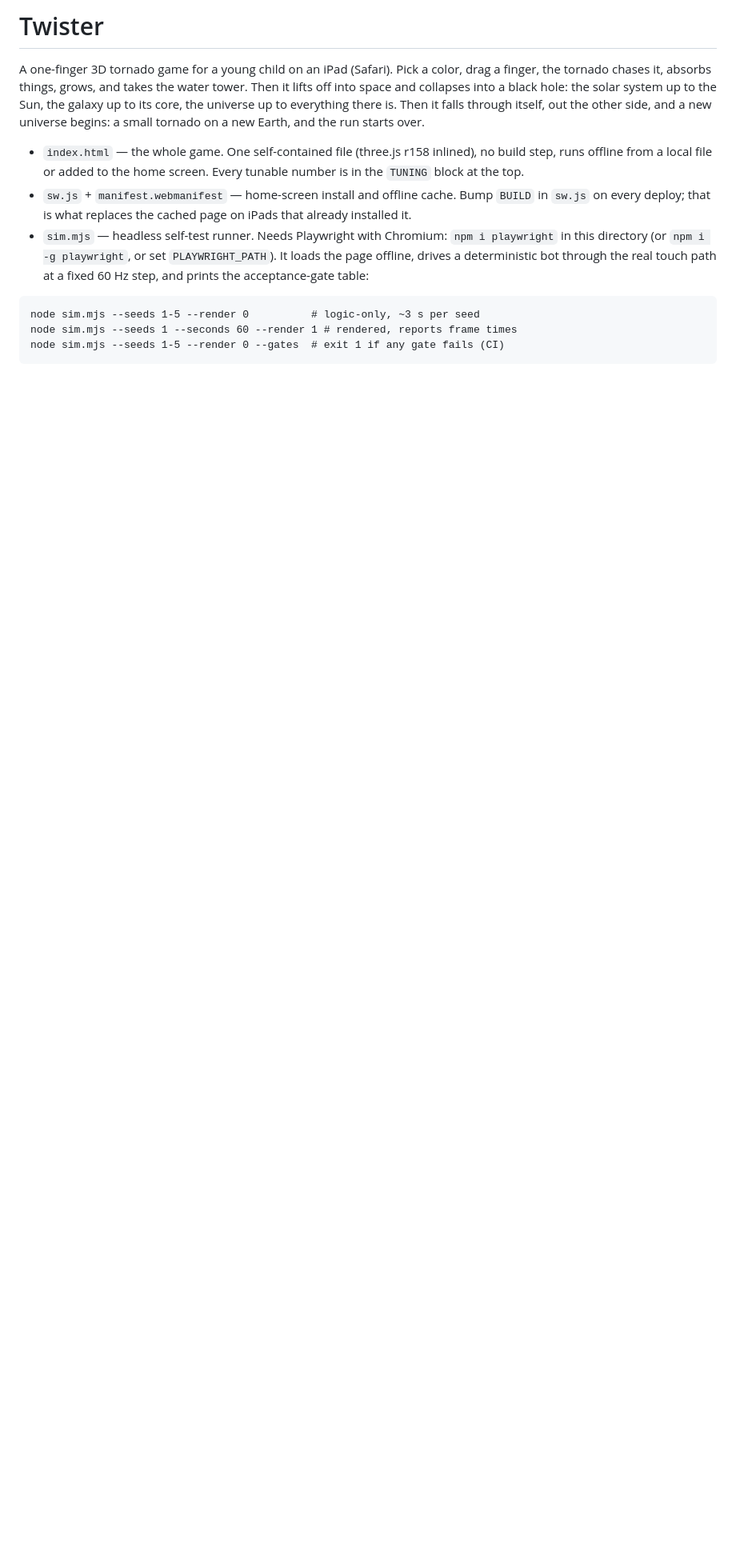
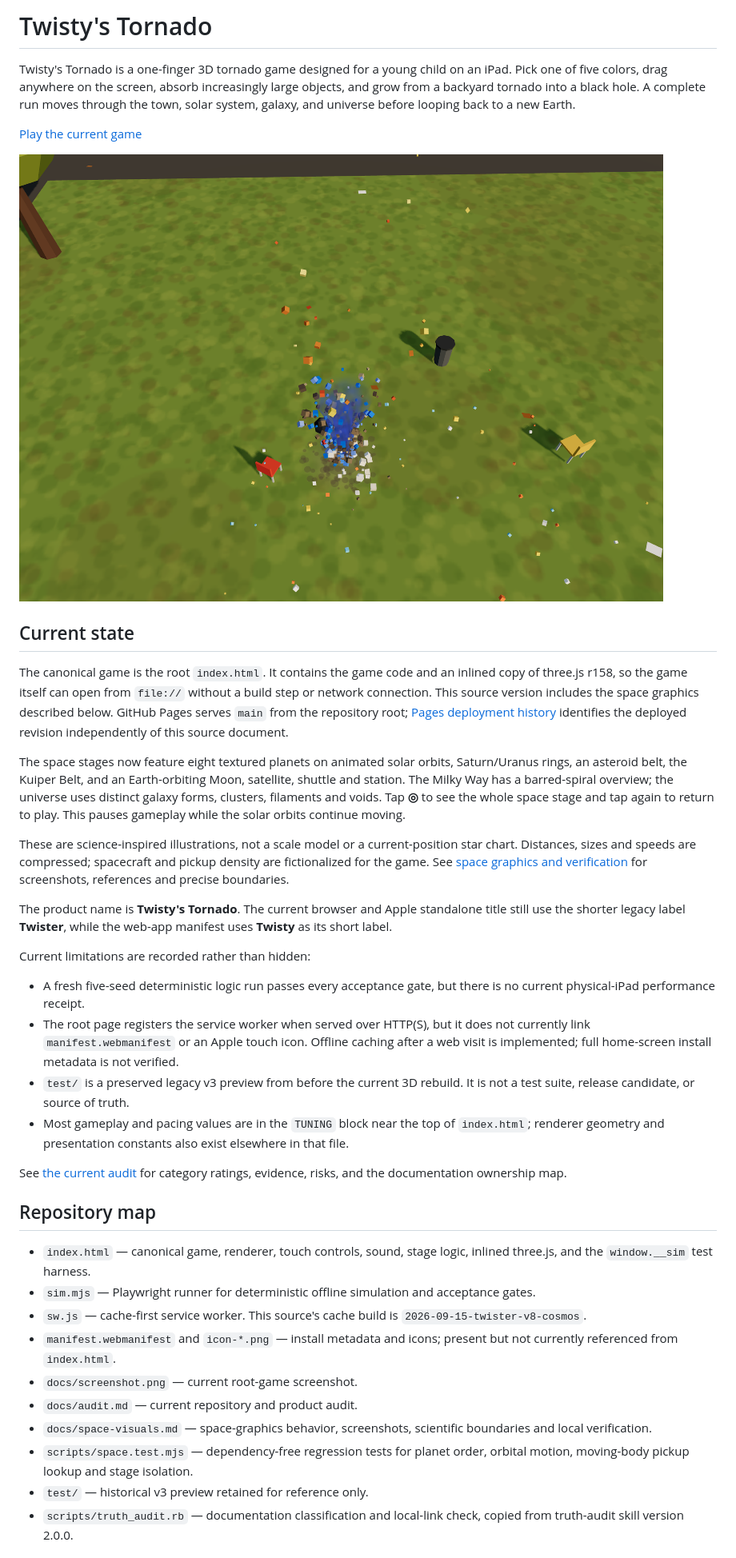
Before and after one commit to bensl84/twistys-tornado, a Markdown page: README.md, the part around one of its changes. Shown at 80% size. Drawn GitHub-style; pictures changed too: docs/screenshot.png; blank space fills up the shorter version.

Commit message:
Add realistic space visuals, orbital motion, and game audit

````diff
--- a/README.md
+++ b/README.md
@@ -1,12 +1,40 @@
-# Twister
+# Twisty's Tornado
 
-A one-finger 3D tornado game for a young child on an iPad (Safari). Pick a color, drag a finger, the tornado chases it, absorbs things, grows, and takes the water tower. Then it lifts off into space and collapses into a black hole: the solar system up to the Sun, the galaxy up to its core, the universe up to everything there is. Then it falls through itself, out the other side, and a new universe begins: a small tornado on a new Earth, and the run starts over.
+Twisty's Tornado is a one-finger 3D tornado game designed for a young child on an iPad. Pick one of five colors, drag anywhere on the screen, absorb increasingly large objects, and grow from a backyard tornado into a black hole. A complete run moves through the town, solar system, galaxy, and universe before looping back to a new Earth.
 
-- `index.html` — the whole game. One self-contained file (three.js r158 inlined), no build step, runs offline from a local file or added to the home screen. Every tunable number is in the `TUNING` block at the top.
-- `sw.js` + `manifest.webmanifest` — home-screen install and offline cache. Bump `BUILD` in `sw.js` on every deploy; that is what replaces the cached page on iPads that already installed it.
-- `sim.mjs` — headless self-test runner. Needs Playwright with Chromium: `npm i playwright` in this directory (or `npm i -g playwright`, or set `PLAYWRIGHT_PATH`). It loads the page offline, drives a deterministic bot through the real touch path at a fixed 60 Hz step, and prints the acceptance-gate table:
+[Play the current game](https://bensl84.github.io/twistys-tornado/)
 
-```
-node sim.mjs --seeds 1-5 --render 0          # logic-only, ~3 s per seed
-node sim.mjs --seeds 1 --seconds 60 --render 1 # rendered, reports frame times
-node sim.mjs --seeds 1-5 --render 0 --gates  # exit 1 if any gate fails (CI)
+![Twisty's Tornado gameplay](docs/screenshot.png)
+
+## Current state
+
+The canonical game is the root `index.html`. It contains the game code and an inlined copy of three.js r158, so the game itself can open from `file://` without a build step or network connection. This source version includes the space graphics described below. GitHub Pages serves `main` from the repository root; [Pages deployment history](https://github.com/bensl84/twistys-tornado/deployments) identifies the deployed revision independently of this source document.
+
+The space stages now feature eight textured planets on animated solar orbits, Saturn/Uranus rings, an asteroid belt, the Kuiper Belt, and an Earth-orbiting Moon, satellite, shuttle and station. The Milky Way has a barred-spiral overview; the universe uses distinct galaxy forms, clusters, filaments and voids. Tap **◎** to see the whole space stage and tap again to return to play. This pauses gameplay while the solar orbits continue moving.
+
+These are science-inspired illustrations, not a scale model or a current-position star chart. Distances, sizes and speeds are compressed; spacecraft and pickup density are fictionalized for the game. See [space graphics and verification](docs/space-visuals.md) for screenshots, references and precise boundaries.
+
+The product name is **Twisty's Tornado**. The current browser and Apple standalone title still use the shorter legacy label **Twister**, while the web-app manifest uses **Twisty** as its short label.
+
+Current limitations are recorded rather than hidden:
+
+- A fresh five-seed deterministic logic run passes every acceptance gate, but there is no current physical-iPad performance receipt.
+- The root page registers the service worker when served over HTTP(S), but it does not currently link `manifest.webmanifest` or an Apple touch icon. Offline caching after a web visit is implemented; full home-screen install metadata is not verified.
+- `test/` is a preserved legacy v3 preview from before the current 3D rebuild. It is not a test suite, release candidate, or source of truth.
+- Most gameplay and pacing values are in the `TUNING` block near the top of `index.html`; renderer geometry and presentation constants also exist elsewhere in that file.
+
+See [the current audit](docs/audit.md) for category ratings, evidence, risks, and the documentation ownership map.
+
+## Repository map
+
+- `index.html` — canonical game, renderer, touch controls, sound, stage logic, inlined three.js, and the `window.__sim` test harness.
+- `sim.mjs` — Playwright runner for deterministic offline simulation and acceptance gates.
+- `sw.js` — cache-first service worker. This source's cache build is `2026-09-15-twister-v8-cosmos`.
+- `manifest.webmanifest` and `icon-*.png` — install metadata and icons; present but not currently referenced from `index.html`.
+- `docs/screenshot.png` — current root-game screenshot.
+- `docs/audit.md` — current repository and product audit.
+- `docs/space-visuals.md` — space-graphics behavior, screenshots, scientific boundaries and local verification.
+- `scripts/space.test.mjs` — dependency-free regression tests for planet order, orbital motion, moving-body pickup lookup and stage isolation.
+- `test/` — historical v3 preview retained for reference only.
+- `scripts/truth_audit.rb` — documentation classification and local-link check, copied from truth-audit skill version 2.0.0.
+
````
Also changed, not shown: other parts of README.md (+32 -1 lines), docs/audit.md (added, +90 -0 lines), docs/space-visuals.md (added, +55 -0 lines), docs/cosmic-web.png (added), docs/milky-way.png (added), docs/solar-system.png (added), 6 other files.
